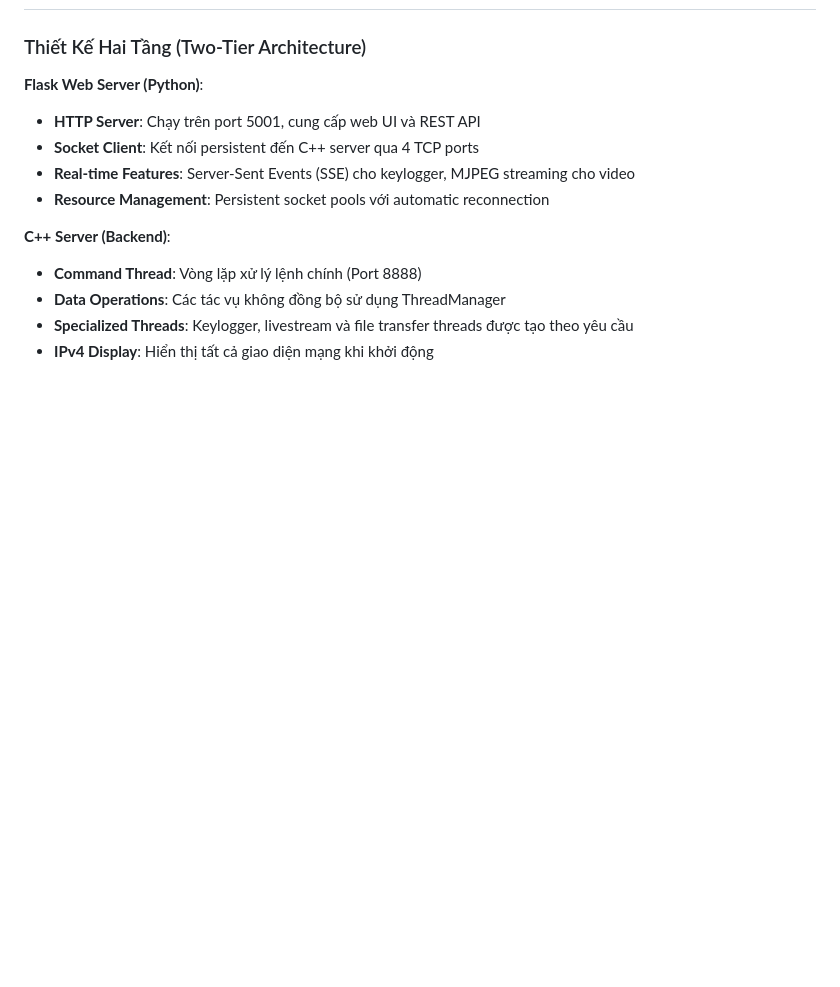
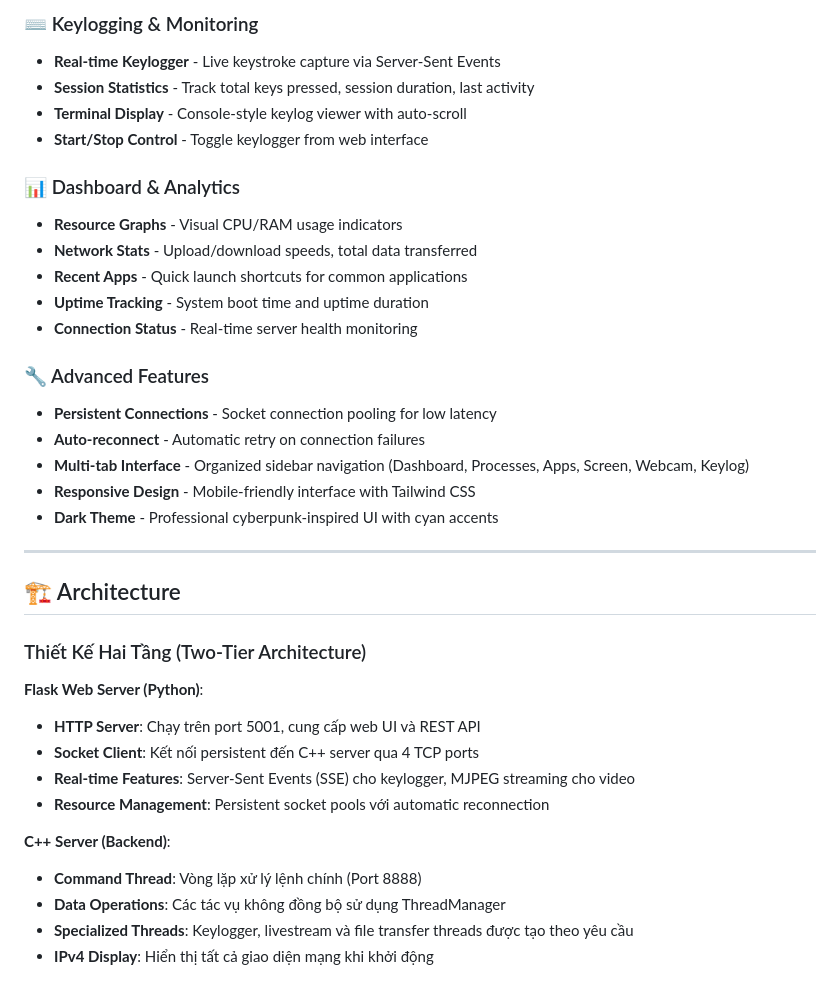
Before and after one commit to NamTran0001/SocketPro, a Markdown page: README.md, the part around the change printed below. Rendered like a GitHub page; blank space fills up the shorter version.

```diff
--- a/README.md
+++ b/README.md
@@ -16,3 +79,26 @@ Một ứng dụng web control panel sử dụng Python Flask để điều khi
+### ⌨️ Keylogging & Monitoring
+- **Real-time Keylogger** - Live keystroke capture via Server-Sent Events
+- **Session Statistics** - Track total keys pressed, session duration, last activity
+- **Terminal Display** - Console-style keylog viewer with auto-scroll
+- **Start/Stop Control** - Toggle keylogger from web interface
+
+### 📊 Dashboard & Analytics
+- **Resource Graphs** - Visual CPU/RAM usage indicators
+- **Network Stats** - Upload/download speeds, total data transferred
+- **Recent Apps** - Quick launch shortcuts for common applications
+- **Uptime Tracking** - System boot time and uptime duration
+- **Connection Status** - Real-time server health monitoring
+
+### 🔧 Advanced Features
+- **Persistent Connections** - Socket connection pooling for low latency
+- **Auto-reconnect** - Automatic retry on connection failures
+- **Multi-tab Interface** - Organized sidebar navigation (Dashboard, Processes, Apps, Screen, Webcam, Keylog)
+- **Responsive Design** - Mobile-friendly interface with Tailwind CSS
+- **Dark Theme** - Professional cyberpunk-inspired UI with cyan accents
+
+---
+
+## 🏗️ Architecture
 
 ### Thiết Kế Hai Tầng (Two-Tier Architecture)
 
```
Also changed, not shown: other parts of README.md (+75 -12 lines).
